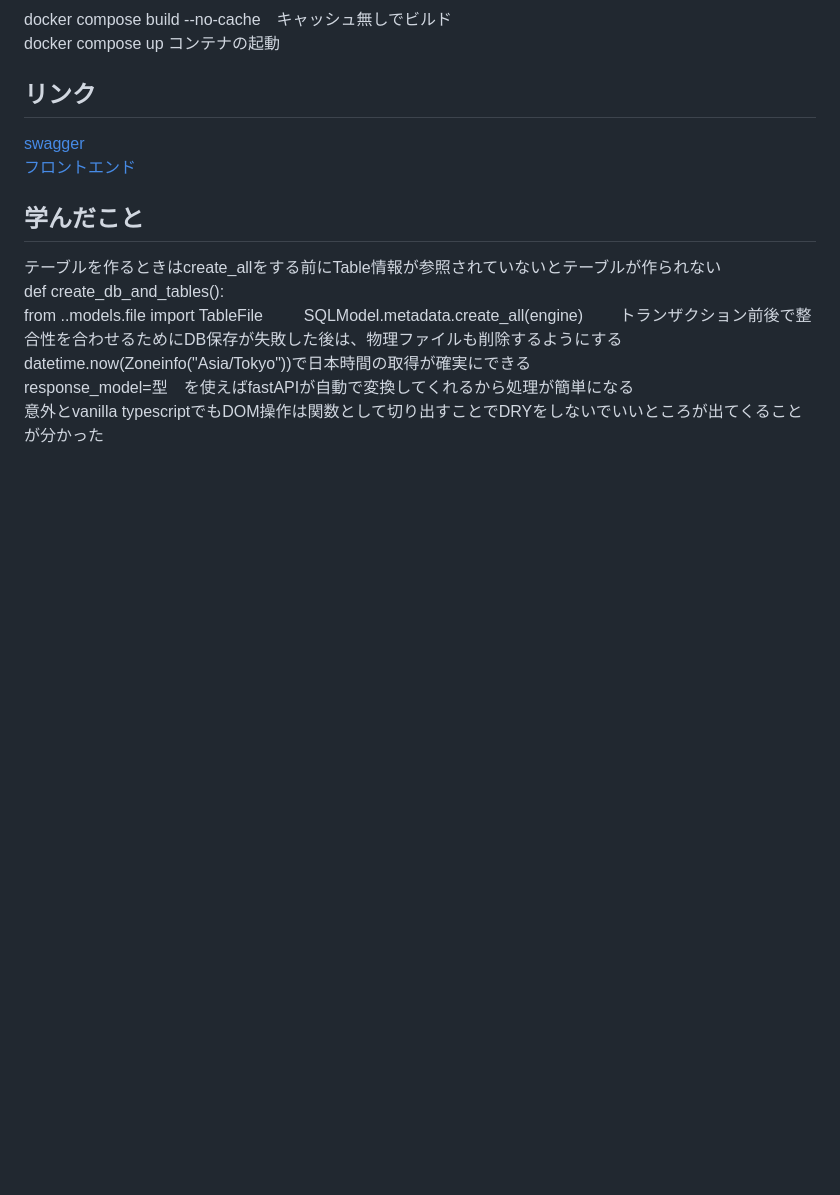
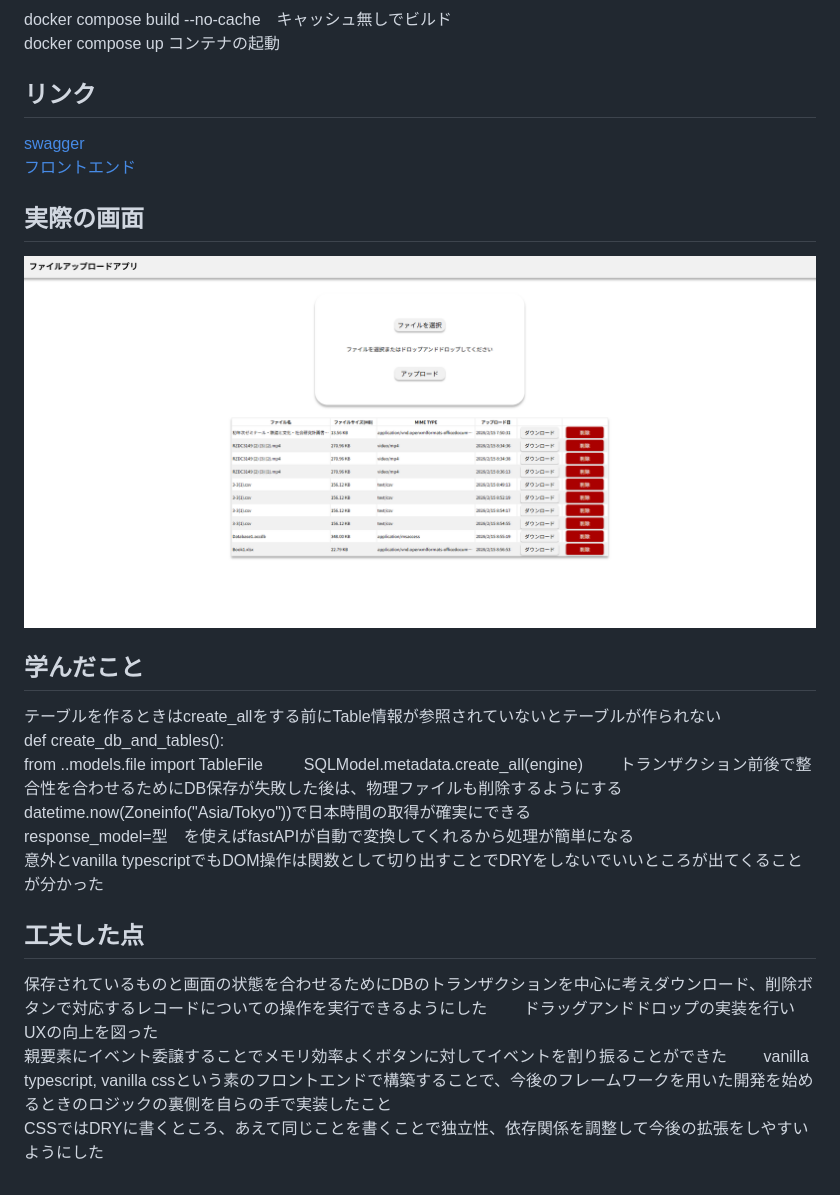
Before and after one commit to hibichan1789/vite-fastAPI-fileupload-app, a Markdown page: README.md, the part around the change. GitHub-like rendering; pictures changed too: {9DB0BAE8-BC66-426E-A242-DFB795631267}.png (added); blank space fills up the shorter version.

Commit message:
readmeの修正

```diff
--- a/README.md
+++ b/README.md
@@ -7,7 +7,8 @@ docker compose up コンテナの起動
 ## リンク
 [swagger](http://localhost:8000/docs)
 [フロントエンド](http://localhost:5173)
-
+## 実際の画面
+![alt text]({9DB0BAE8-BC66-426E-A242-DFB795631267}.png)
 ## 学んだこと
 テーブルを作るときはcreate_allをする前にTable情報が参照されていないとテーブルが作られない
 def create_db_and_tables():
@@ -17,3 +18,10 @@ def create_db_and_tables():
 datetime.now(Zoneinfo("Asia/Tokyo"))で日本時間の取得が確実にできる
 response_model=型　を使えばfastAPIが自動で変換してくれるから処理が簡単になる
 意外とvanilla typescriptでもDOM操作は関数として切り出すことでDRYをしないでいいところが出てくることが分かった
+
+## 工夫した点
+保存されているものと画面の状態を合わせるためにDBのトランザクションを中心に考えダウンロード、削除ボタンで対応するレコードについての操作を実行できるようにした
+ドラッグアンドドロップの実装を行いUXの向上を図った
+親要素にイベント委譲することでメモリ効率よくボタンに対してイベントを割り振ることができた
+vanilla typescript, vanilla cssという素のフロントエンドで構築することで、今後のフレームワークを用いた開発を始めるときのロジックの裏側を自らの手で実装したこと
+CSSではDRYに書くところ、あえて同じことを書くことで独立性、依存関係を調整して今後の拡張をしやすいようにした
```
